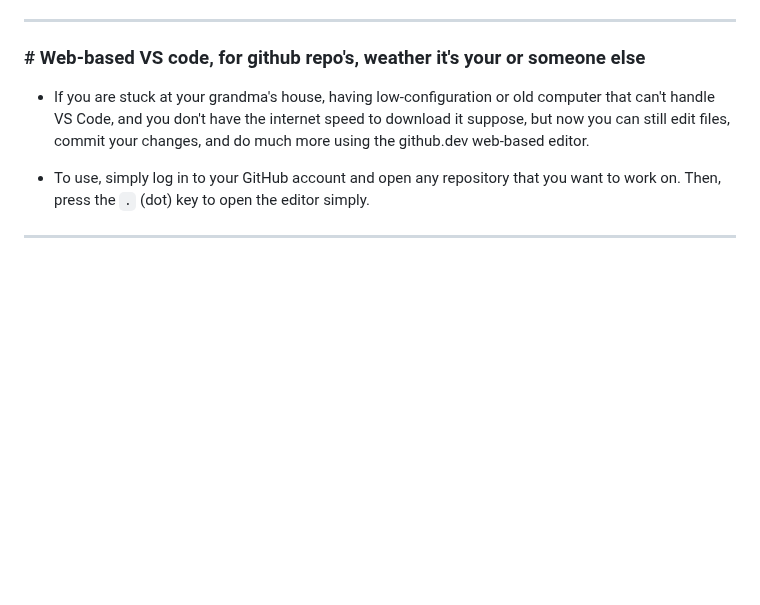
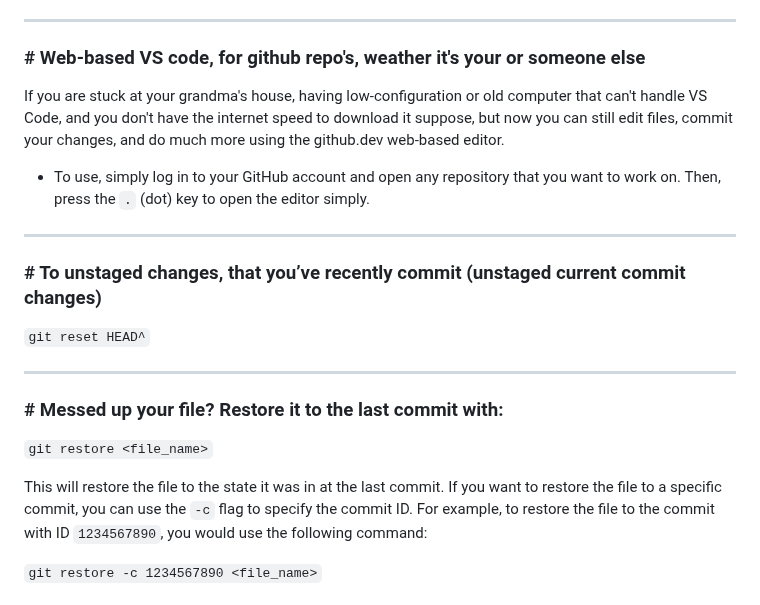
Before and after one commit to workLokeshVishwakarma/git-learning, a Markdown page: README.md, the part around one of its changes. Drawn GitHub-style; blank space fills up the shorter version.

```diff
--- a/README.md
+++ b/README.md
@@ -134,8 +134,23 @@ When you wanna add some new files / changes into the recent commit or just wanna
 
 ### # Web-based VS code, for github repo's, weather it's your or someone else
 
-- If you are stuck at your grandma's house, having low-configuration or old computer that can't handle VS Code, and you don't have the internet speed to download it suppose, but now you can still edit files, commit your changes, and do much more using the github.dev web-based editor.
+If you are stuck at your grandma's house, having low-configuration or old computer that can't handle VS Code, and you don't have the internet speed to download it suppose, but now you can still edit files, commit your changes, and do much more using the github.dev web-based editor.
 
 - To use, simply log in to your GitHub account and open any repository that you want to work on. Then, press the `.` (dot) key to open the editor simply.
 
 <hr />
+
+### # To unstaged changes, that you’ve recently commit (unstaged current commit changes)
+
+`git reset HEAD^`
+
+<hr />
+
+### # Messed up your file? Restore it to the last commit with:
+
+`git restore <file_name>`
+
+This will restore the file to the state it was in at the last commit. If you want to restore the file to a specific commit, you can use the `-c` flag to specify the commit ID. For example, to restore the file to the commit with ID `1234567890`, you would use the following command:
+
+`git restore -c 1234567890 <file_name>`
+
```
Also changed, not shown: other parts of README.md (+1 -0 lines).
